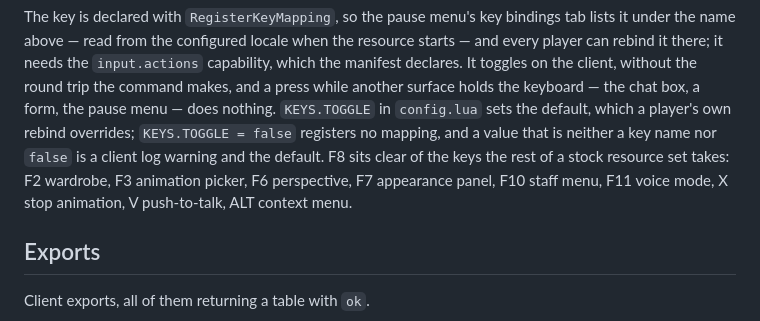
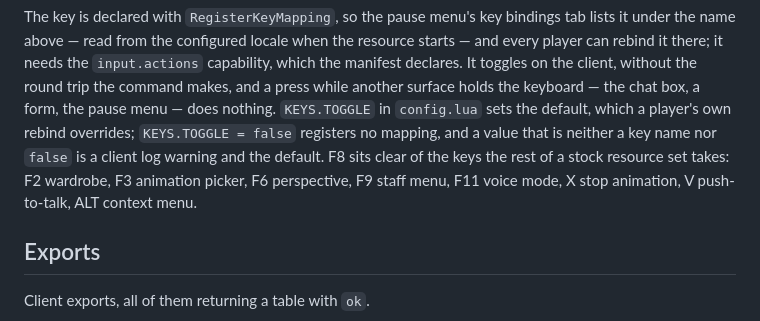
Before and after one commit to opx77-framework/opx77_hud, a Markdown page: README.md, the part around the change. GitHub-like rendering.

Commit message:
Name the keys the rest of the set really takes
The staff menu moved to F9 and the appearance panel key is not shipped,
so the list of keys this default sits clear of said two wrong things.

```diff
--- a/README.md
+++ b/README.md
@@ -49,8 +49,8 @@ and a press while another surface holds the keyboard — the chat box, a form, t
 does nothing. `KEYS.TOGGLE` in `config.lua` sets the default, which a player's own rebind
 overrides; `KEYS.TOGGLE = false` registers no mapping, and a value that is neither a key name
 nor `false` is a client log warning and the default. F8 sits clear of the keys the rest of a
-stock resource set takes: F2 wardrobe, F3 animation picker, F6 perspective, F7 appearance panel,
-F10 staff menu, F11 voice mode, X stop animation, V push-to-talk, ALT context menu.
+stock resource set takes: F2 wardrobe, F3 animation picker, F6 perspective, F9 staff menu,
+F11 voice mode, X stop animation, V push-to-talk, ALT context menu.
 
 ## Exports
 
```
